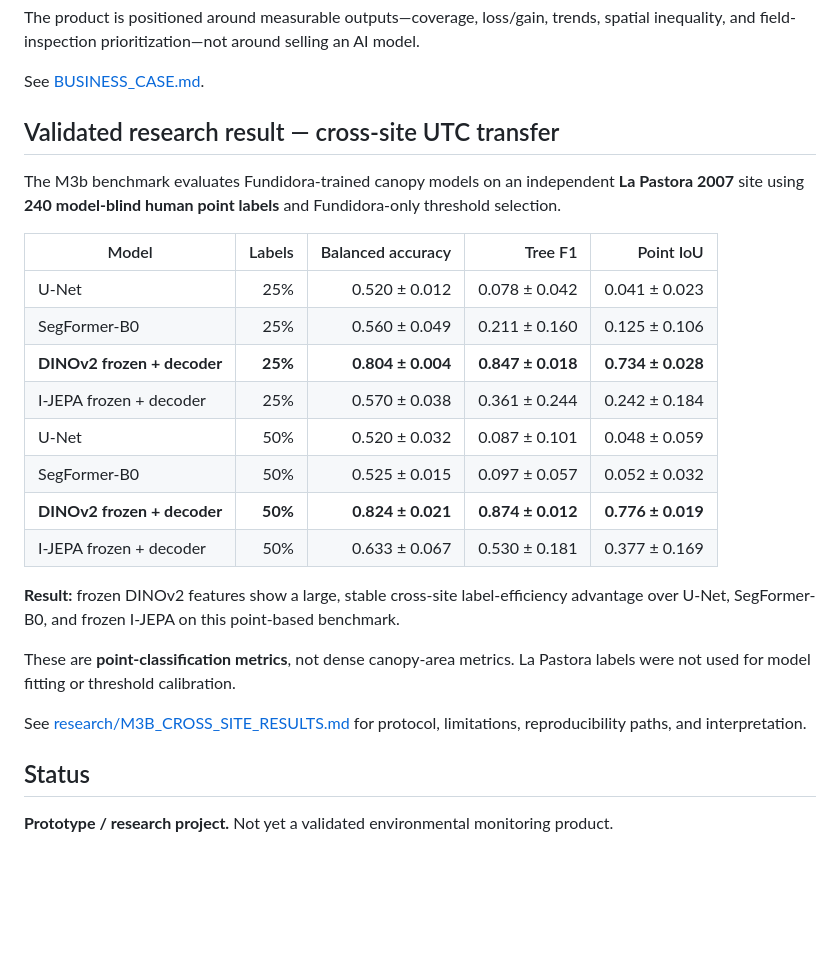
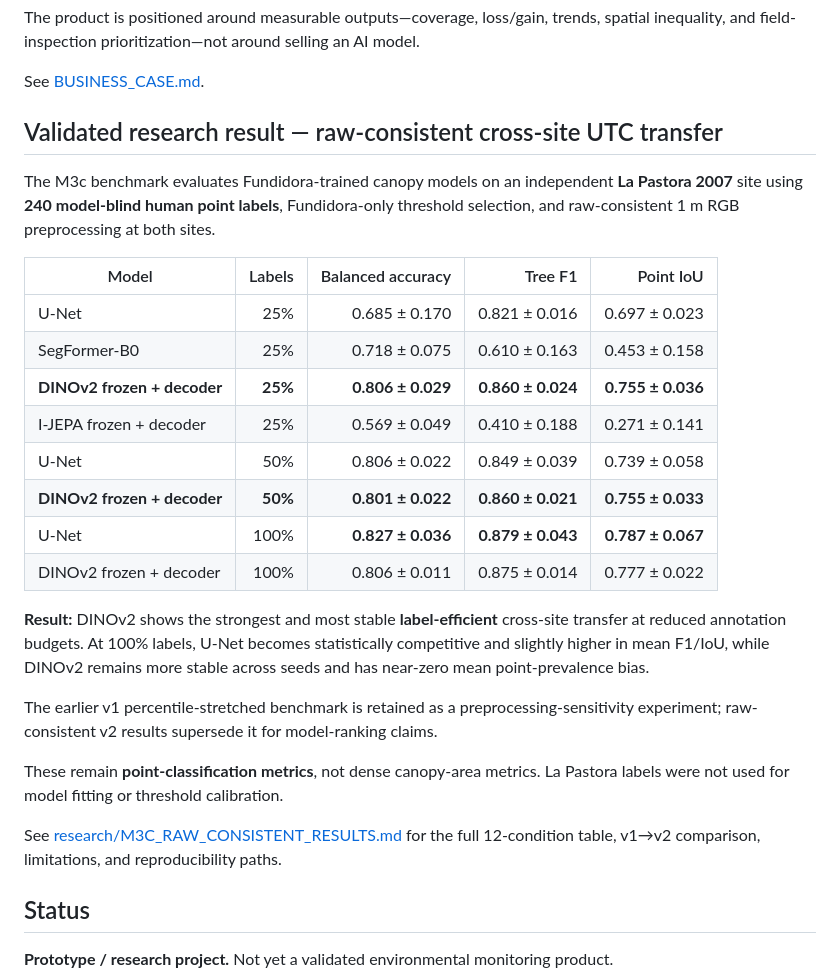
Before and after one commit to StavroK/JEPA_Green_Audit, a Markdown page: README.md, the part around the change. Drawn GitHub-style; blank space fills up the shorter version.

Commit message:
Promote raw-consistent M3c results in README

```diff
--- a/README.md
+++ b/README.md
@@ -127,26 +127,28 @@ The product is positioned around measurable outputs—coverage, loss/gain, trend
 
 See [BUSINESS_CASE.md](BUSINESS_CASE.md).
 
-## Validated research result — cross-site UTC transfer
+## Validated research result — raw-consistent cross-site UTC transfer
 
-The M3b benchmark evaluates Fundidora-trained canopy models on an independent **La Pastora 2007** site using **240 model-blind human point labels** and Fundidora-only threshold selection.
+The M3c benchmark evaluates Fundidora-trained canopy models on an independent **La Pastora 2007** site using **240 model-blind human point labels**, Fundidora-only threshold selection, and raw-consistent 1 m RGB preprocessing at both sites.
 
 | Model | Labels | Balanced accuracy | Tree F1 | Point IoU |
 |---|---:|---:|---:|---:|
-| U-Net | 25% | 0.520 ± 0.012 | 0.078 ± 0.042 | 0.041 ± 0.023 |
-| SegFormer-B0 | 25% | 0.560 ± 0.049 | 0.211 ± 0.160 | 0.125 ± 0.106 |
-| **DINOv2 frozen + decoder** | **25%** | **0.804 ± 0.004** | **0.847 ± 0.018** | **0.734 ± 0.028** |
-| I-JEPA frozen + decoder | 25% | 0.570 ± 0.038 | 0.361 ± 0.244 | 0.242 ± 0.184 |
-| U-Net | 50% | 0.520 ± 0.032 | 0.087 ± 0.101 | 0.048 ± 0.059 |
-| SegFormer-B0 | 50% | 0.525 ± 0.015 | 0.097 ± 0.057 | 0.052 ± 0.032 |
-| **DINOv2 frozen + decoder** | **50%** | **0.824 ± 0.021** | **0.874 ± 0.012** | **0.776 ± 0.019** |
-| I-JEPA frozen + decoder | 50% | 0.633 ± 0.067 | 0.530 ± 0.181 | 0.377 ± 0.169 |
+| U-Net | 25% | 0.685 ± 0.170 | 0.821 ± 0.016 | 0.697 ± 0.023 |
+| SegFormer-B0 | 25% | 0.718 ± 0.075 | 0.610 ± 0.163 | 0.453 ± 0.158 |
+| **DINOv2 frozen + decoder** | **25%** | **0.806 ± 0.029** | **0.860 ± 0.024** | **0.755 ± 0.036** |
+| I-JEPA frozen + decoder | 25% | 0.569 ± 0.049 | 0.410 ± 0.188 | 0.271 ± 0.141 |
+| U-Net | 50% | 0.806 ± 0.022 | 0.849 ± 0.039 | 0.739 ± 0.058 |
+| **DINOv2 frozen + decoder** | **50%** | **0.801 ± 0.022** | **0.860 ± 0.021** | **0.755 ± 0.033** |
+| U-Net | 100% | **0.827 ± 0.036** | **0.879 ± 0.043** | **0.787 ± 0.067** |
+| DINOv2 frozen + decoder | 100% | 0.806 ± 0.011 | 0.875 ± 0.014 | 0.777 ± 0.022 |
 
-**Result:** frozen DINOv2 features show a large, stable cross-site label-efficiency advantage over U-Net, SegFormer-B0, and frozen I-JEPA on this point-based benchmark.
+**Result:** DINOv2 shows the strongest and most stable **label-efficient** cross-site transfer at reduced annotation budgets. At 100% labels, U-Net becomes statistically competitive and slightly higher in mean F1/IoU, while DINOv2 remains more stable across seeds and has near-zero mean point-prevalence bias.
 
-These are **point-classification metrics**, not dense canopy-area metrics. La Pastora labels were not used for model fitting or threshold calibration.
+The earlier v1 percentile-stretched benchmark is retained as a preprocessing-sensitivity experiment; raw-consistent v2 results supersede it for model-ranking claims.
 
-See [research/M3B_CROSS_SITE_RESULTS.md](research/M3B_CROSS_SITE_RESULTS.md) for protocol, limitations, reproducibility paths, and interpretation.
+These remain **point-classification metrics**, not dense canopy-area metrics. La Pastora labels were not used for model fitting or threshold calibration.
+
+See [research/M3C_RAW_CONSISTENT_RESULTS.md](research/M3C_RAW_CONSISTENT_RESULTS.md) for the full 12-condition table, v1→v2 comparison, limitations, and reproducibility paths.
 
 ## Status
 
```
